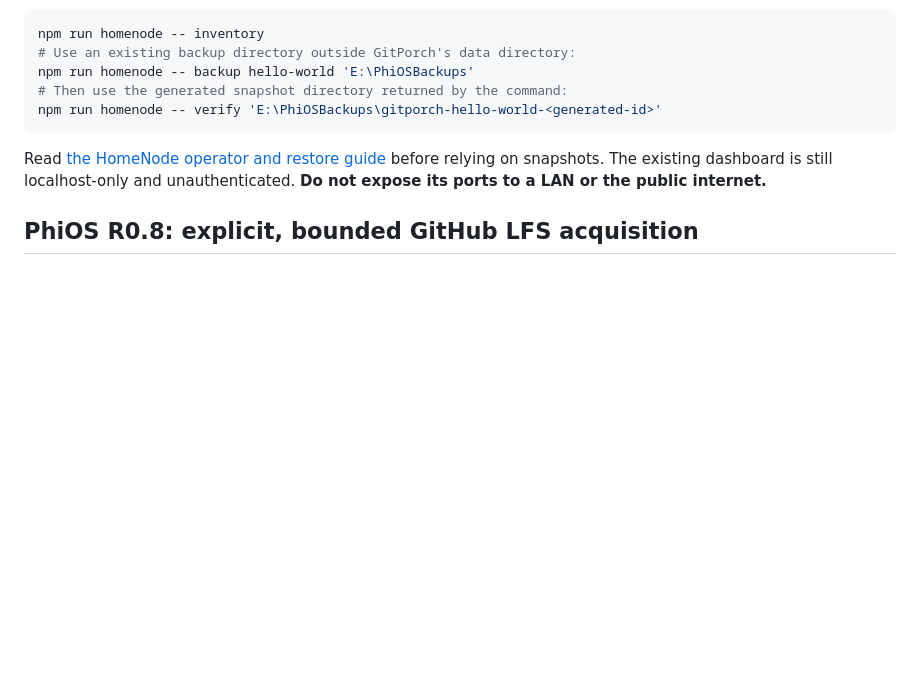
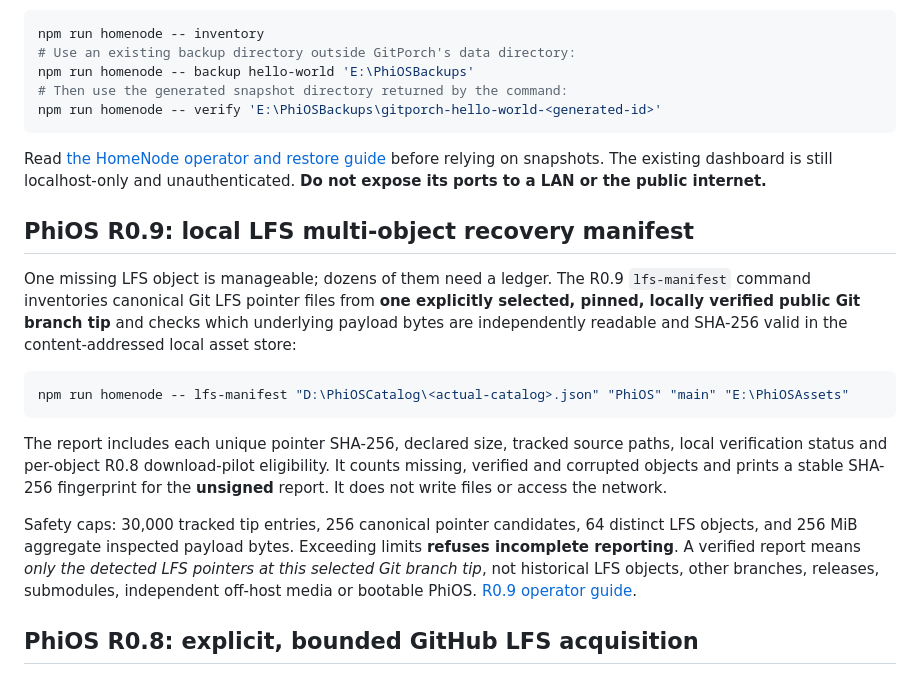
Before and after one commit to MichaelWave369/GitPorch, a Markdown page: README.md, the part around the change. Drawn GitHub-style; blank space fills up the shorter version.

Commit message:
readme: R0.9 multi-object LFS byte coverage and explicit limits

````diff
--- a/README.md
+++ b/README.md
@@ -92,6 +92,18 @@ npm run homenode -- verify 'E:\PhiOSBackups\gitporch-hello-world-<generated-id>'
 ```
 
 Read [the HomeNode operator and restore guide](docs/HOMENODE.md) before relying on snapshots. The existing dashboard is still localhost-only and unauthenticated. **Do not expose its ports to a LAN or the public internet.**
+
+## PhiOS R0.9: local LFS multi-object recovery manifest
+
+One missing LFS object is manageable; dozens of them need a ledger. The R0.9 `lfs-manifest` command inventories canonical Git LFS pointer files from **one explicitly selected, pinned, locally verified public Git branch tip** and checks which underlying payload bytes are independently readable and SHA-256 valid in the content-addressed local asset store:
+
+```powershell
+npm run homenode -- lfs-manifest "D:\PhiOSCatalog\<actual-catalog>.json" "PhiOS" "main" "E:\PhiOSAssets"
+```
+
+The report includes each unique pointer SHA-256, declared size, tracked source paths, local verification status and per-object R0.8 download-pilot eligibility. It counts missing, verified and corrupted objects and prints a stable SHA-256 fingerprint for the **unsigned** report. It does not write files or access the network.
+
+Safety caps: 30,000 tracked tip entries, 256 canonical pointer candidates, 64 distinct LFS objects, and 256 MiB aggregate inspected payload bytes. Exceeding limits **refuses incomplete reporting**. A verified report means *only the detected LFS pointers at this selected Git branch tip*, not historical LFS objects, other branches, releases, submodules, independent off-host media or bootable PhiOS. [R0.9 operator guide](docs/PHIOS_R09_LFS_RECOVERY_MANIFEST.md).
 
 ## PhiOS R0.8: explicit, bounded GitHub LFS acquisition
 
````
